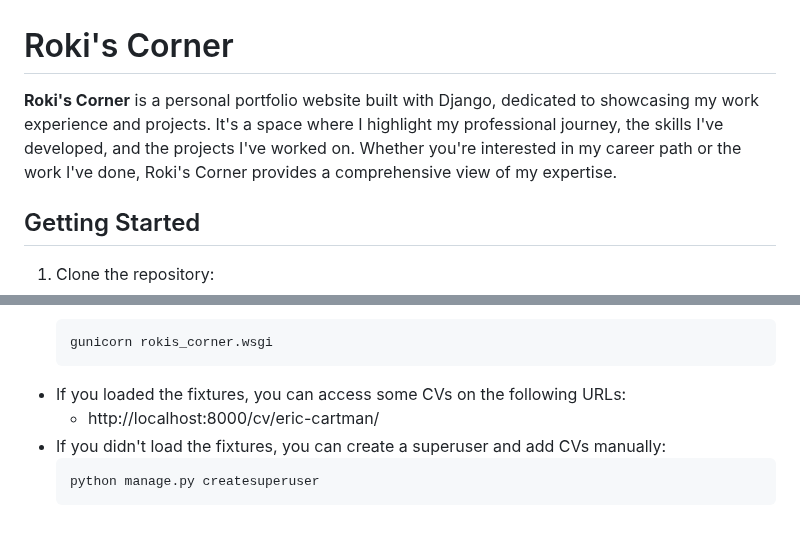
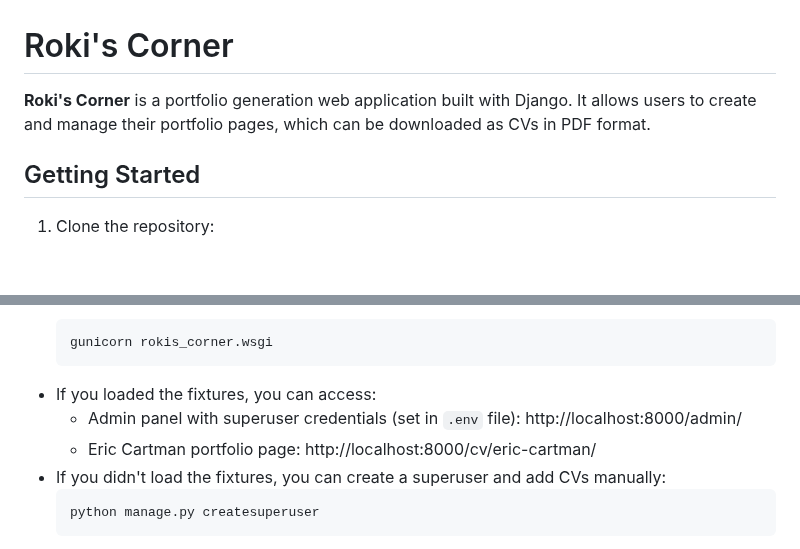
Before and after one commit to roknicmilos/rokis-portfolio, a Markdown page: README.md, 2 parts joined by grey strips. Drawn GitHub-style; blank space fills up the shorter version.

````diff
--- a/README.md
+++ b/README.md
@@ -1,10 +1,8 @@
 # Roki's Corner
 
-**Roki's Corner** is a personal portfolio website built with Django, dedicated
-to showcasing my work experience and projects. It's a space where I highlight my
-professional journey, the skills I've developed, and the projects I've worked
-on. Whether you're interested in my career path or the work I've done, Roki's
-Corner provides a comprehensive view of my expertise.
+**Roki's Corner** is a portfolio generation web application built with Django.
+It allows users to create and manage their portfolio pages, which can be
+downloaded as CVs in PDF format.
 
 ## Getting Started
 
@@ -53,8 +51,10 @@ Corner provides a comprehensive view of my expertise.
     gunicorn rokis_corner.wsgi
     ```
 
-- If you loaded the fixtures, you can access some CVs on the following URLs:
-    - http://localhost:8000/cv/eric-cartman/
+- If you loaded the fixtures, you can access:
+    - Admin panel with superuser credentials (set in `.env`
+      file): http://localhost:8000/admin/
+    - Eric Cartman portfolio page: http://localhost:8000/cv/eric-cartman/
 - If you didn't load the fixtures, you can create a superuser and add CVs
   manually:
     ```bash
````
